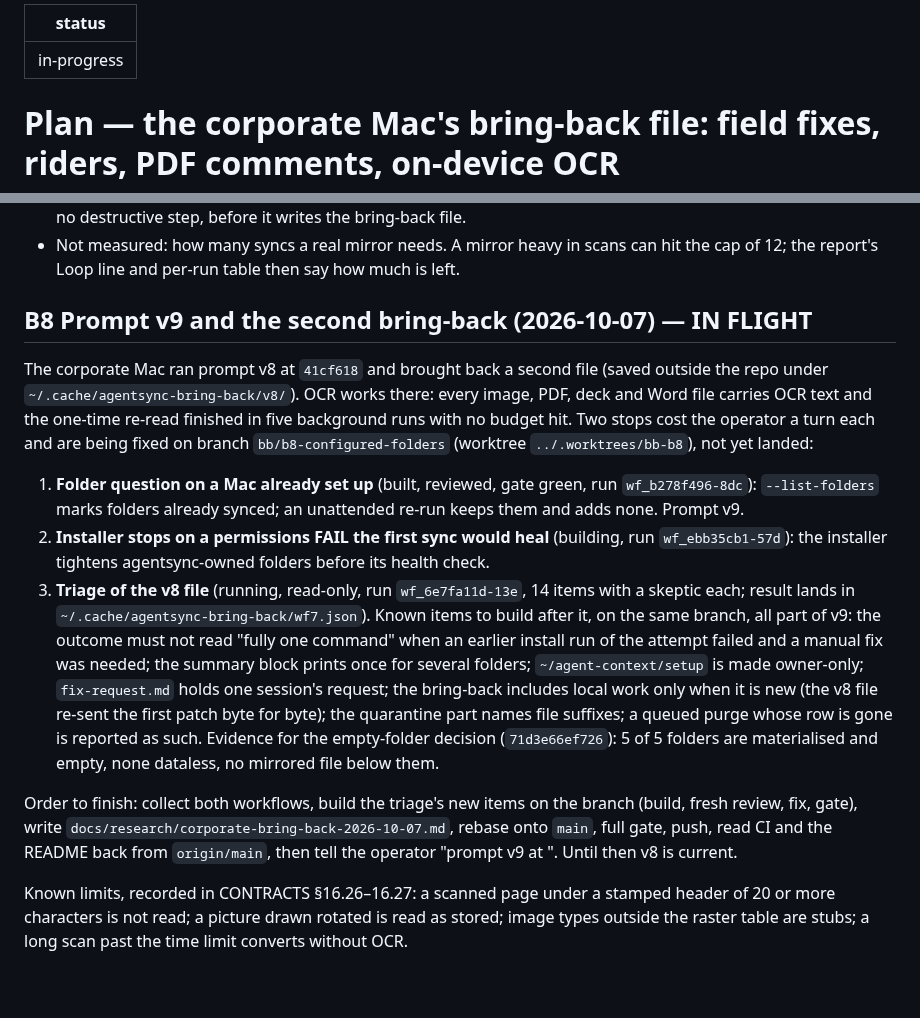
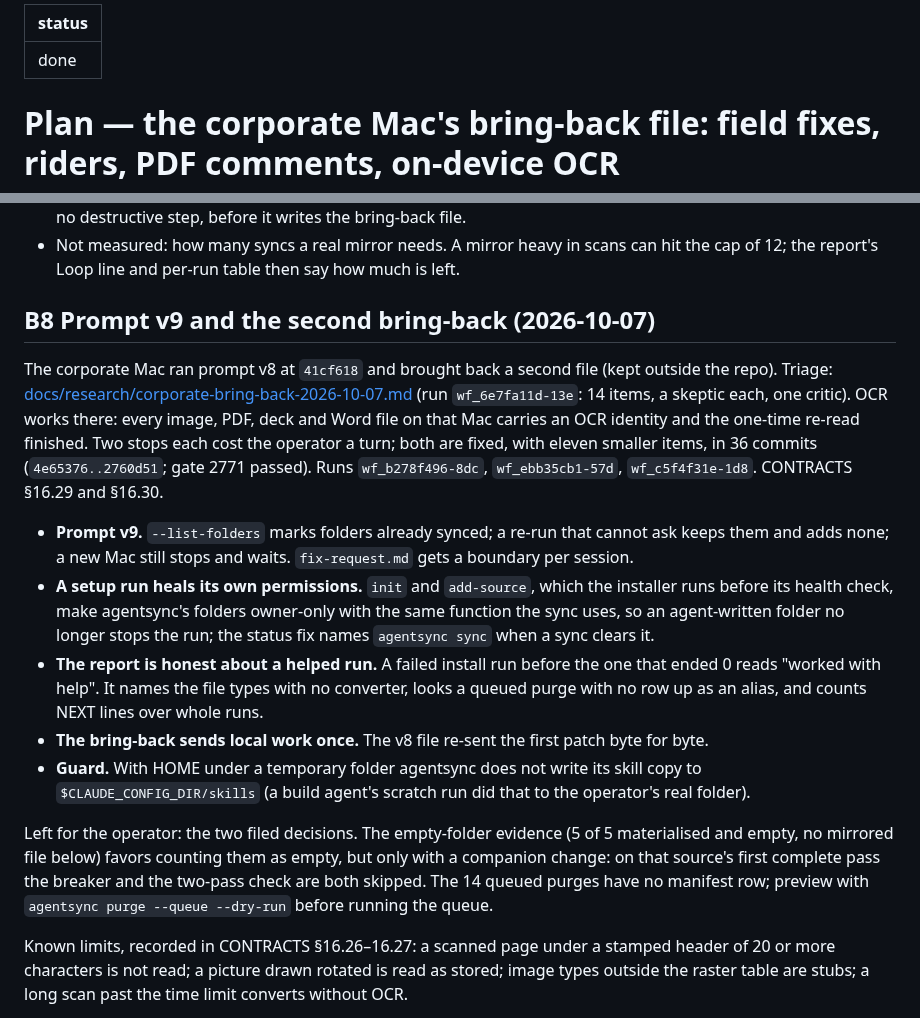
Before and after one commit to renchris/agent-context-sync, a Markdown page: docs/plans/bring-back-ocr.md, 2 parts joined by grey strips. GitHub-like rendering; blank space fills up the shorter version.

Commit message:
docs: bring-back plan, prompt v9 and the second bring-back landed

```diff
--- a/docs/plans/bring-back-ocr.md
+++ b/docs/plans/bring-back-ocr.md
@@ -1,5 +1,5 @@
 ---
-status: in-progress
+status: done
 ---
 
 # Plan — the corporate Mac's bring-back file: field fixes, riders, PDF comments, on-device OCR
@@ -101,29 +101,31 @@ Runs `wf_f74fb161-ff0` and `wf_18e5a3df-d6c`. CONTRACTS §16.28.
 - Not measured: how many syncs a real mirror needs. A mirror heavy in scans can hit the cap of 12; the report's
   Loop line and per-run table then say how much is left.
 
-## B8 Prompt v9 and the second bring-back (2026-10-07) — IN FLIGHT
+## B8 Prompt v9 and the second bring-back (2026-10-07)
 
-The corporate Mac ran prompt v8 at `41cf618` and brought back a second file (saved outside the repo under
-`~/.cache/agentsync-bring-back/v8/`). OCR works there: every image, PDF, deck and Word file carries OCR text and
-the one-time re-read finished in five background runs with no budget hit. Two stops cost the operator a turn each
-and are being fixed on branch `bb/b8-configured-folders` (worktree `../.worktrees/bb-b8`), not yet landed:
+The corporate Mac ran prompt v8 at `41cf618` and brought back a second file (kept outside the repo). Triage:
+[docs/research/corporate-bring-back-2026-10-07.md](../research/corporate-bring-back-2026-10-07.md) (run
+`wf_6e7fa11d-13e`: 14 items, a skeptic each, one critic). OCR works there: every image, PDF, deck and Word file
+on that Mac carries an OCR identity and the one-time re-read finished. Two stops each cost the operator a turn;
+both are fixed, with eleven smaller items, in 36 commits (`4e65376..2760d51`; gate 2771 passed). Runs
+`wf_b278f496-8dc`, `wf_ebb35cb1-57d`, `wf_c5f4f31e-1d8`. CONTRACTS §16.29 and §16.30.
 
-1. **Folder question on a Mac already set up** (built, reviewed, gate green, run `wf_b278f496-8dc`):
-   `--list-folders` marks folders already synced; an unattended re-run keeps them and adds none. Prompt v9.
-2. **Installer stops on a permissions FAIL the first sync would heal** (building, run `wf_ebb35cb1-57d`): the
-   installer tightens agentsync-owned folders before its health check.
-3. **Triage of the v8 file** (running, read-only, run `wf_6e7fa11d-13e`, 14 items with a skeptic each; result
-   lands in `~/.cache/agentsync-bring-back/wf7.json`). Known items to build after it, on the same branch, all
-   part of v9: the outcome must not read "fully one command" when an earlier install run of the attempt failed
-   and a manual fix was needed; the summary block prints once for several folders; `~/agent-context/setup` is
-   made owner-only; `fix-request.md` holds one session's request; the bring-back includes local work only when
-   it is new (the v8 file re-sent the first patch byte for byte); the quarantine part names file suffixes; a
-   queued purge whose row is gone is reported as such. Evidence for the empty-folder decision
-   (`71d3e66ef726`): 5 of 5 folders are materialised and empty, none dataless, no mirrored file below them.
+- **Prompt v9.** `--list-folders` marks folders already synced; a re-run that cannot ask keeps them and adds
+  none; a new Mac still stops and waits. `fix-request.md` gets a boundary per session.
+- **A setup run heals its own permissions.** `init` and `add-source`, which the installer runs before its health
+  check, make agentsync's folders owner-only with the same function the sync uses, so an agent-written folder no
+  longer stops the run; the status fix names `agentsync sync` when a sync clears it.
+- **The report is honest about a helped run.** A failed install run before the one that ended 0 reads "worked
+  with help". It names the file types with no converter, looks a queued purge with no row up as an alias, and
+  counts NEXT lines over whole runs.
+- **The bring-back sends local work once.** The v8 file re-sent the first patch byte for byte.
+- **Guard.** With HOME under a temporary folder agentsync does not write its skill copy to
+  `$CLAUDE_CONFIG_DIR/skills` (a build agent's scratch run did that to the operator's real folder).
 
-Order to finish: collect both workflows, build the triage's new items on the branch (build, fresh review, fix,
-gate), write `docs/research/corporate-bring-back-2026-10-07.md`, rebase onto `main`, full gate, push, read CI and
-the README back from `origin/main`, then tell the operator "prompt v9 at <sha>". Until then v8 is current.
+Left for the operator: the two filed decisions. The empty-folder evidence (5 of 5 materialised and empty, no
+mirrored file below) favors counting them as empty, but only with a companion change: on that source's first
+complete pass the breaker and the two-pass check are both skipped. The 14 queued purges have no manifest row;
+preview with `agentsync purge --queue --dry-run` before running the queue.
 
 Known limits, recorded in CONTRACTS §16.26–16.27: a scanned page under a stamped header of 20 or more characters
 is not read; a picture drawn rotated is read as stored; image types outside the raster table are stubs; a long
```
